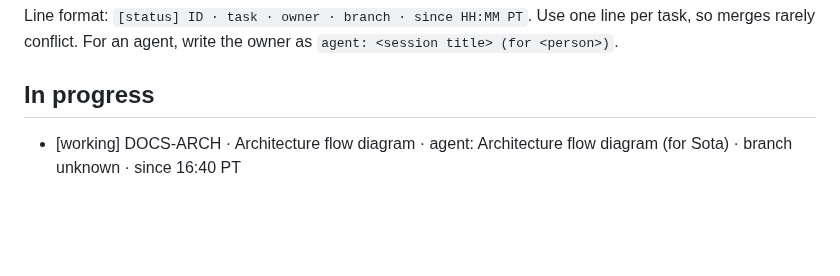
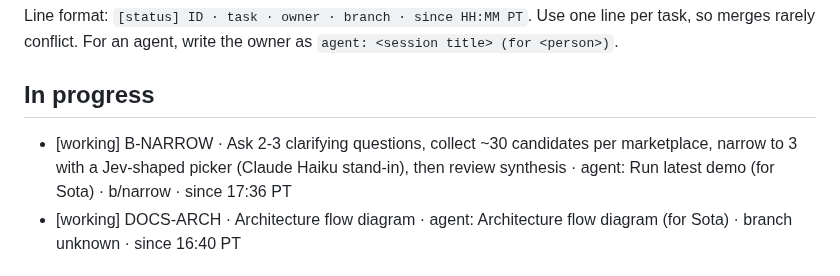
Before and after one commit to Rum1324/Visy-shopping-assistant, a Markdown page: TODO.md, the part around the change. Drawn GitHub-style; blank space fills up the shorter version.

Commit message:
claim: B-NARROW
Co-Authored-By: Claude Opus 5.5 <noreply@anthropic.com>

```diff
--- a/TODO.md
+++ b/TODO.md
@@ -16,6 +16,7 @@ Line format: `[status] ID · task · owner · branch · since HH:MM PT`. Use one
 
 ## In progress
 
+- [working] B-NARROW · Ask 2-3 clarifying questions, collect ~30 candidates per marketplace, narrow to 3 with a Jev-shaped picker (Claude Haiku stand-in), then review synthesis · agent: Run latest demo (for Sota) · b/narrow · since 17:36 PT
 - [working] DOCS-ARCH · Architecture flow diagram · agent: Architecture flow diagram (for Sota) · branch unknown · since 16:40 PT
 
 ## Open
```
